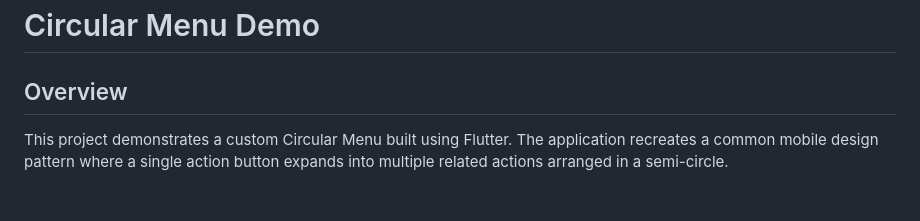
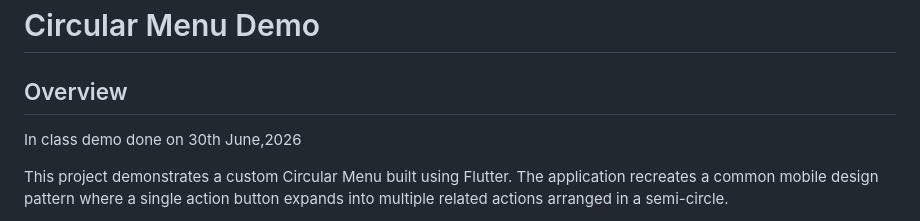
Before and after one commit to ndunge-mbithi/circular-menu-demo, a Markdown page: README.md, the part around the change. Rendered like a GitHub page; blank space fills up the shorter version.

Commit message:
Update README with class demo date
Added date of class demo to the overview section.

```diff
--- a/README.md
+++ b/README.md
@@ -3,6 +3,7 @@
 # Circular Menu Demo
 
 ## Overview
+In class demo done on 30th June,2026
 
 This project demonstrates a custom Circular Menu built using Flutter. The application recreates a common mobile design pattern where a single action button expands into multiple related actions arranged in a semi-circle.
 
```
